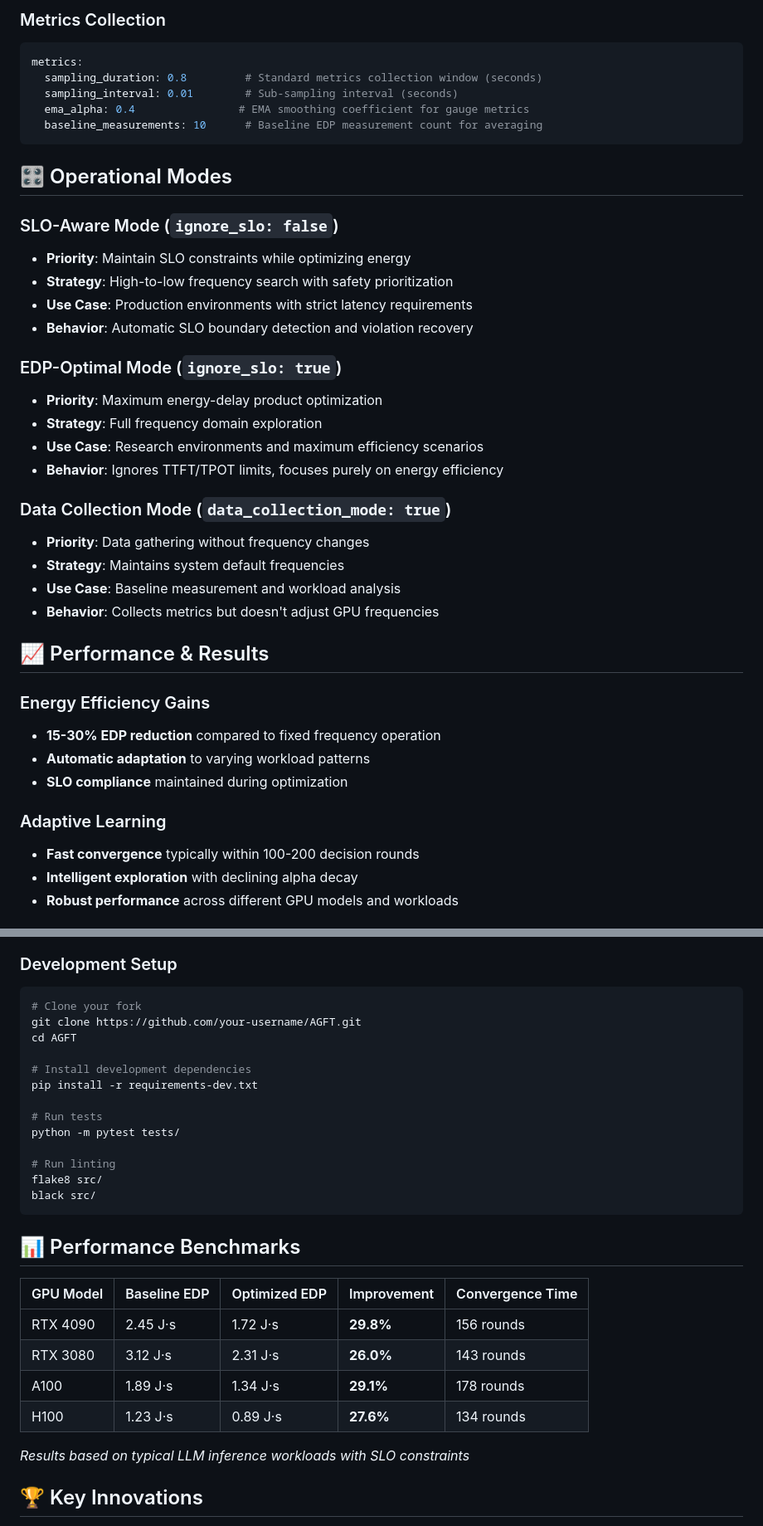
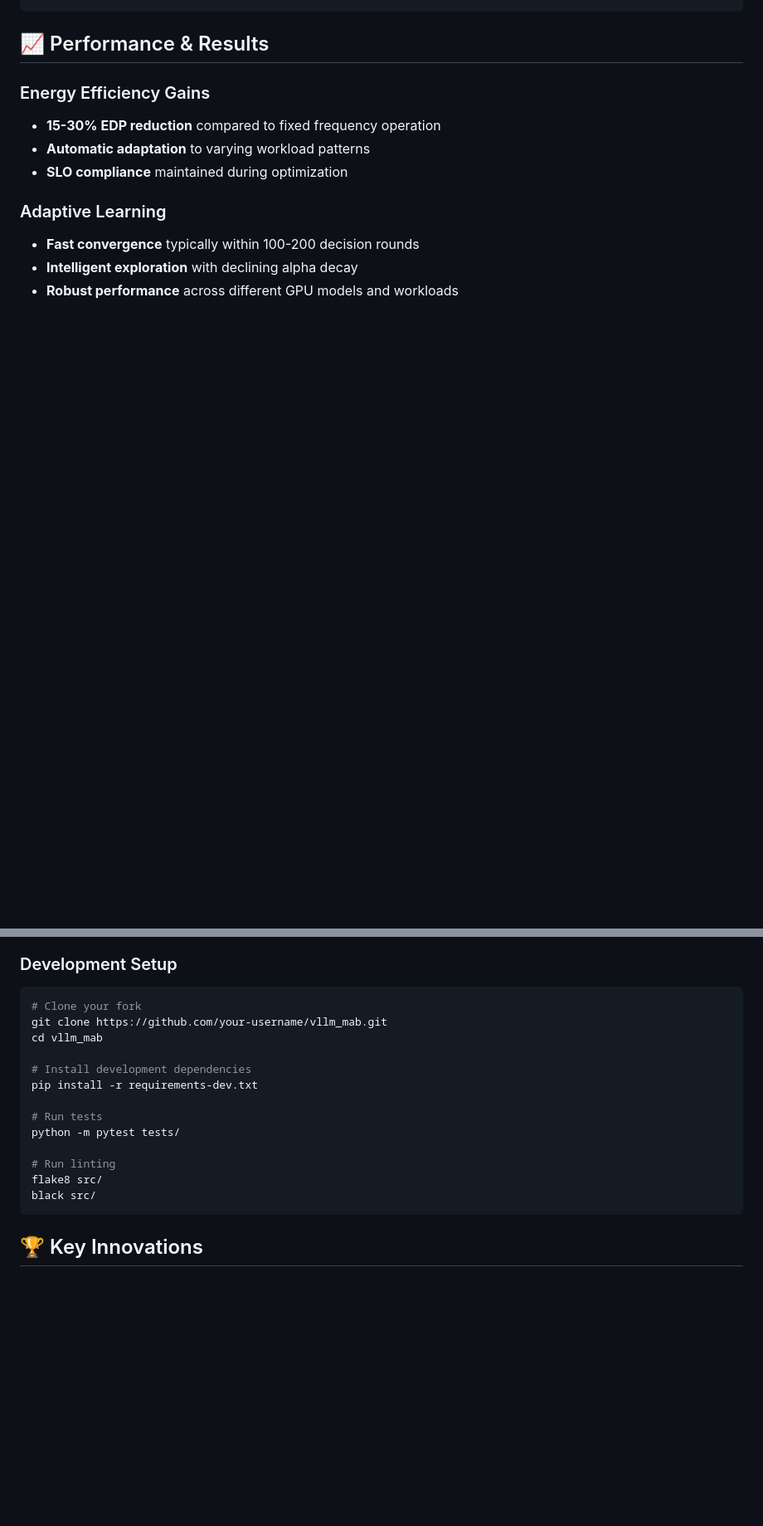
Before and after one commit to SusCom-Lab/AGFT, a Markdown page: README.md, 2 parts joined by grey strips. Shown at 83% size. GitHub-like rendering; blank space fills up the shorter version.

````diff
--- a/README.md
+++ b/README.md
@@ -201,32 +108,3 @@ model:
-### Metrics Collection
-
-```yaml
-metrics:
-  sampling_duration: 0.8         # Standard metrics collection window (seconds)
-  sampling_interval: 0.01        # Sub-sampling interval (seconds)
-  ema_alpha: 0.4                # EMA smoothing coefficient for gauge metrics
-  baseline_measurements: 10      # Baseline EDP measurement count for averaging
-```
-
-## 🎛️ Operational Modes
-
-### SLO-Aware Mode (`ignore_slo: false`)
-- **Priority**: Maintain SLO constraints while optimizing energy
-- **Strategy**: High-to-low frequency search with safety prioritization
-- **Use Case**: Production environments with strict latency requirements
-- **Behavior**: Automatic SLO boundary detection and violation recovery
-
-### EDP-Optimal Mode (`ignore_slo: true`)
-- **Priority**: Maximum energy-delay product optimization
-- **Strategy**: Full frequency domain exploration
-- **Use Case**: Research environments and maximum efficiency scenarios
-- **Behavior**: Ignores TTFT/TPOT limits, focuses purely on energy efficiency
-
-### Data Collection Mode (`data_collection_mode: true`)
-- **Priority**: Data gathering without frequency changes
-- **Strategy**: Maintains system default frequencies
-- **Use Case**: Baseline measurement and workload analysis
-- **Behavior**: Collects metrics but doesn't adjust GPU frequencies
 
 ## 📈 Performance & Results
 
@@ -385,8 +271,8 @@ We welcome contributions! Please see our contribution guidelines:
 
 ```bash
 # Clone your fork
-git clone https://github.com/your-username/AGFT.git
-cd AGFT
+git clone https://github.com/your-username/vllm_mab.git
+cd vllm_mab
 
 # Install development dependencies
 pip install -r requirements-dev.txt
@@ -399,16 +285,6 @@ flake8 src/
 black src/
 ```
 
-## 📊 Performance Benchmarks
-
-| GPU Model | Baseline EDP | Optimized EDP | Improvement | Convergence Time |
-|-----------|--------------|---------------|-------------|------------------|
-| RTX 4090  | 2.45 J·s     | 1.72 J·s      | **29.8%**   | 156 rounds       |
-| RTX 3080  | 3.12 J·s     | 2.31 J·s      | **26.0%**   | 143 rounds       |
-| A100      | 1.89 J·s     | 1.34 J·s      | **29.1%**   | 178 rounds       |
-| H100      | 1.23 J·s     | 0.89 J·s      | **27.6%**   | 134 rounds       |
-
-*Results based on typical LLM inference workloads with SLO constraints*
 
 ## 🏆 Key Innovations
 
````
Also changed, not shown: other parts of README.md (+94 -178 lines).
